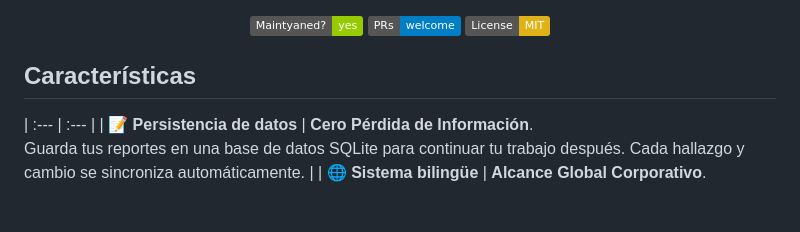
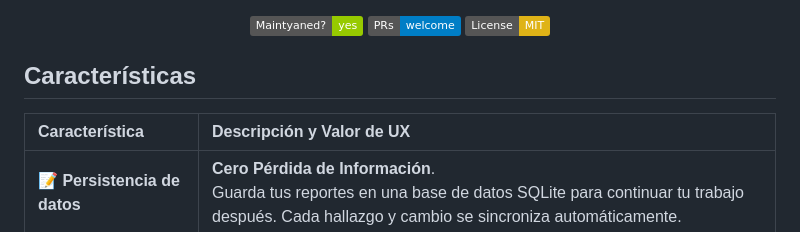
Before and after one commit to ccyl13/Automatic_Report, a Markdown page: README.md, the part around the change. Rendered like a GitHub page; badges without logos; blank space fills up the shorter version.

Commit message:
Add features section to README

```diff
--- a/README.md
+++ b/README.md
@@ -17,6 +17,7 @@
 
 ## Características
 
+| Característica | Descripción y Valor de UX |
 | :--- | :--- |
 | **📝 Persistencia de datos** | **Cero Pérdida de Información**. <br>Guarda tus reportes en una base de datos SQLite para continuar tu trabajo después. Cada hallazgo y cambio se sincroniza automáticamente. |
 | **🌐 Sistema bilingüe** | **Alcance Global Corporativo**. <br>Configura la herramienta y genera reportes en **Español o Inglés** con un solo clic, adaptándote instantáneamente a las necesidades de tu cliente. |
```
